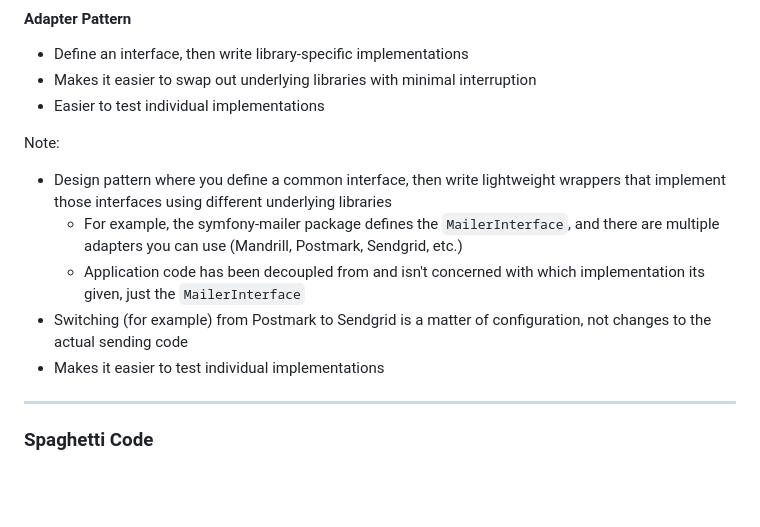
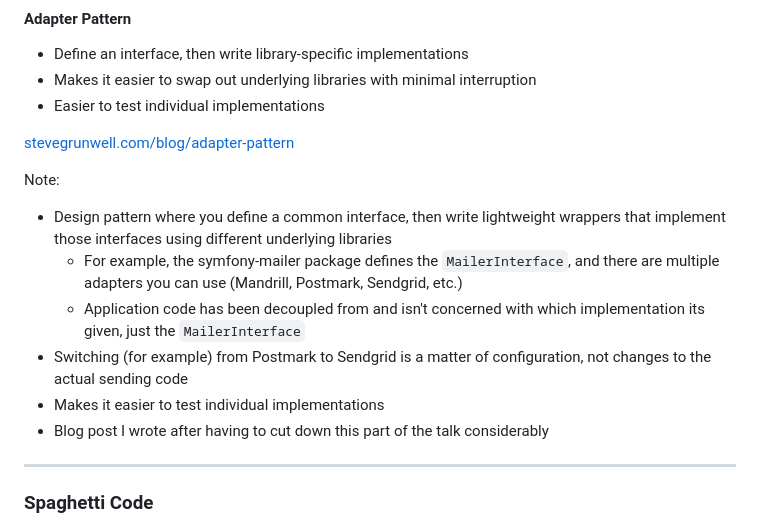
Before and after one commit to stevegrunwell/technical-debt, a Markdown page: slides.md, the part around the change. GitHub-like rendering; blank space fills up the shorter version.

```diff
--- a/slides.md
+++ b/slides.md
@@ -301,6 +301,9 @@ Note:
 * <!-- .element: class="fragment" --> Makes it easier to swap out underlying libraries with minimal interruption
 * <!-- .element: class="fragment" --> Easier to test individual implementations
 
+[stevegrunwell.com/blog/adapter-pattern](https://stevegrunwell.com/blog/adapter-pattern/)
+<!-- .element: class="fragment" style="margin-top:1em;" -->
+
 Note:
 
 * Design pattern where you define a common interface, then write lightweight wrappers that implement those interfaces using different underlying libraries
@@ -308,6 +311,7 @@ Note:
     * Application code has been decoupled from and isn't concerned with which implementation its given, just the `MailerInterface`
 * Switching (for example) from Postmark to Sendgrid is a matter of configuration, not changes to the actual sending code
 * Makes it easier to test individual implementations
+* Blog post I wrote after having to cut down this part of the talk considerably
 
 ----
 
```
Also changed, not shown: README.md (+1 -0 lines).
